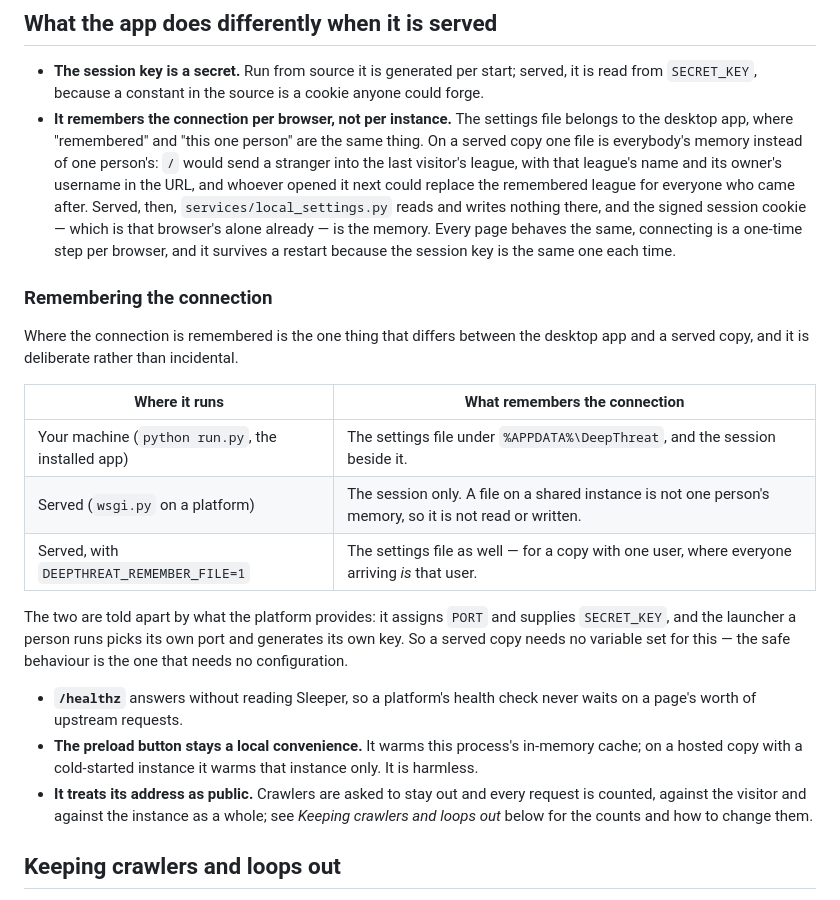
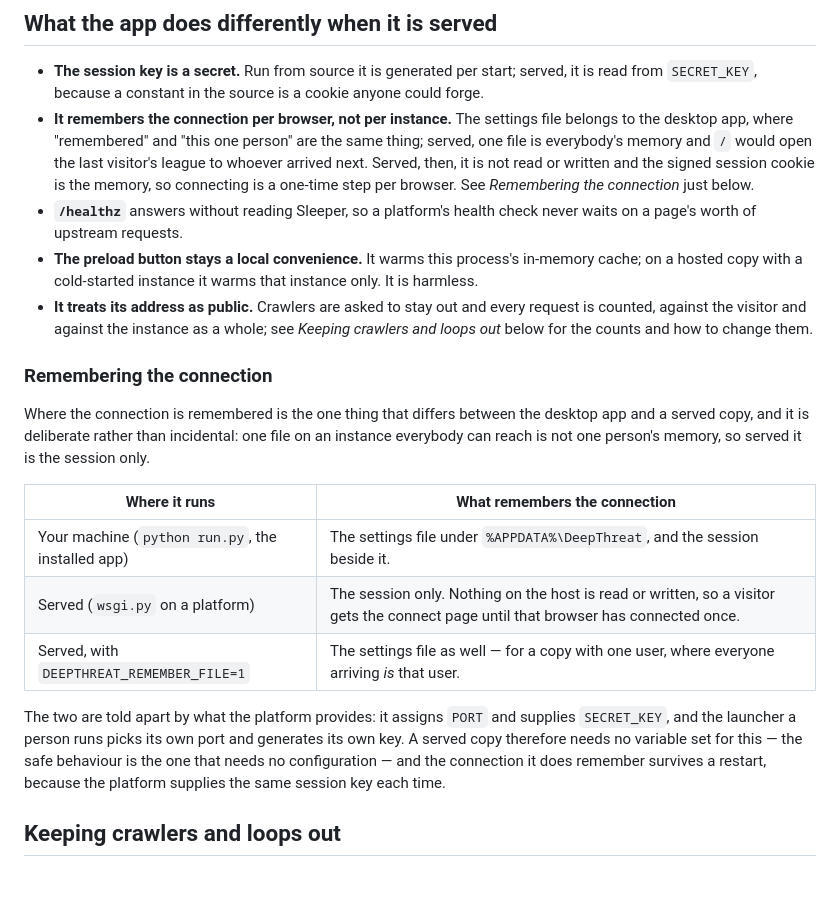
Before and after one commit to deLiGHT-03/DeepThreat, a Markdown page: DEPLOY.md, the part around the change. Drawn GitHub-style.

Commit message:
Keep the served-copy list whole, with the connection note as its own section
The note about where the connection is remembered was written between two
bullets, so a heading and a table broke one list into two. It is a section of
its own now, and the bullet that belongs in the list stays a bullet.

Generated with Codebuff 🤖
Co-Authored-By: Codebuff <noreply@codebuff.com>

```diff
--- a/DEPLOY.md
+++ b/DEPLOY.md
@@ -40,30 +40,10 @@ Nothing else is configurable, and no secret belongs in this repository: `.gitign
 - **The session key is a secret.** Run from source it is generated per start; served, it is
   read from `SECRET_KEY`, because a constant in the source is a cookie anyone could forge.
 - **It remembers the connection per browser, not per instance.** The settings file belongs to
-  the desktop app, where "remembered" and "this one person" are the same thing. On a served copy
-  one file is everybody's memory instead of one person's: `/` would send a stranger into the last
-  visitor's league, with that league's name and its owner's username in the URL, and whoever
-  opened it next could replace the remembered league for everyone who came after. Served, then,
-  `services/local_settings.py` reads and writes nothing there, and the signed session cookie —
-  which is that browser's alone already — is the memory. Every page behaves the same, connecting
-  is a one-time step per browser, and it survives a restart because the session key is the same
-  one each time.
-
-### Remembering the connection
-
-Where the connection is remembered is the one thing that differs between the desktop app and a
-served copy, and it is deliberate rather than incidental.
-
-| Where it runs | What remembers the connection |
-| --- | --- |
-| Your machine (`python run.py`, the installed app) | The settings file under `%APPDATA%\DeepThreat`, and the session beside it. |
-| Served (`wsgi.py` on a platform) | The session only. A file on a shared instance is not one person's memory, so it is not read or written. |
-| Served, with `DEEPTHREAT_REMEMBER_FILE=1` | The settings file as well — for a copy with one user, where everyone arriving *is* that user. |
-
-The two are told apart by what the platform provides: it assigns `PORT` and supplies
-`SECRET_KEY`, and the launcher a person runs picks its own port and generates its own key. So a
-served copy needs no variable set for this — the safe behaviour is the one that needs no
-configuration.
+  the desktop app, where "remembered" and "this one person" are the same thing; served, one file
+  is everybody's memory and `/` would open the last visitor's league to whoever arrived next.
+  Served, then, it is not read or written and the signed session cookie is the memory, so
+  connecting is a one-time step per browser. See *Remembering the connection* just below.
 - **`/healthz`** answers without reading Sleeper, so a platform's health check never waits on a
   page's worth of upstream requests.
 - **The preload button stays a local convenience.** It warms this process's in-memory cache; on
@@ -71,6 +51,24 @@ configuration.
 - **It treats its address as public.** Crawlers are asked to stay out and every request is
   counted, against the visitor and against the instance as a whole; see *Keeping crawlers and
   loops out* below for the counts and how to change them.
+
+### Remembering the connection
+
+Where the connection is remembered is the one thing that differs between the desktop app and a
+served copy, and it is deliberate rather than incidental: one file on an instance everybody can
+reach is not one person's memory, so served it is the session only.
+
+| Where it runs | What remembers the connection |
+| --- | --- |
+| Your machine (`python run.py`, the installed app) | The settings file under `%APPDATA%\DeepThreat`, and the session beside it. |
+| Served (`wsgi.py` on a platform) | The session only. Nothing on the host is read or written, so a visitor gets the connect page until that browser has connected once. |
+| Served, with `DEEPTHREAT_REMEMBER_FILE=1` | The settings file as well — for a copy with one user, where everyone arriving *is* that user. |
+
+The two are told apart by what the platform provides: it assigns `PORT` and supplies
+`SECRET_KEY`, and the launcher a person runs picks its own port and generates its own key. A
+served copy therefore needs no variable set for this — the safe behaviour is the one that needs
+no configuration — and the connection it does remember survives a restart, because the platform
+supplies the same session key each time.
 
 ## Keeping crawlers and loops out
 
```
